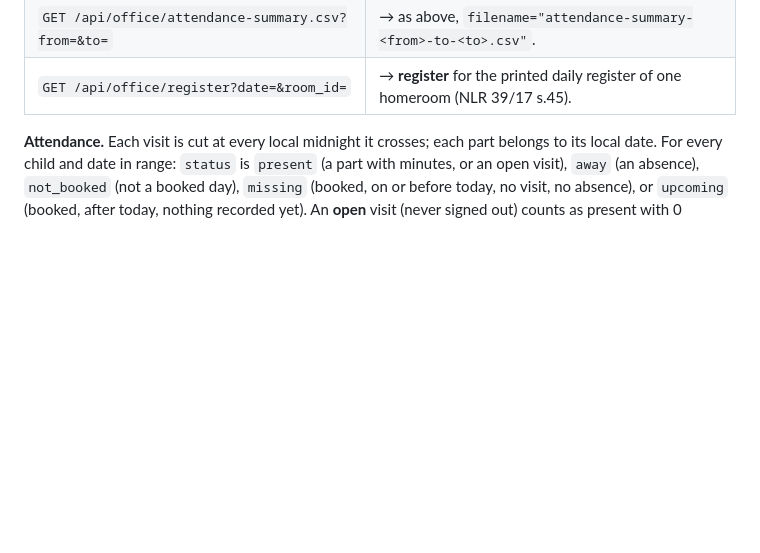
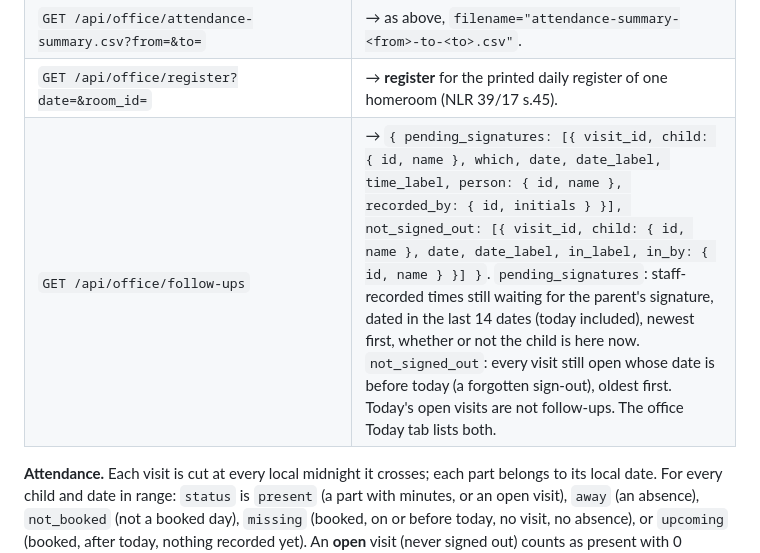
Before and after one commit to alexjpower74-create/daycare-day-sheet, a Markdown page: docs/API.md, the part around the change. Rendered like a GitHub page; blank space fills up the shorter version.

Commit message:
API: GET /api/office/follow-ups (pending signatures from 14 days, visits left open from earlier days)
dd2 found the office Today tab could only see signatures pending for children
signed in now; the policy's 'ask the parent to sign next visit' needs the list
after they have gone home too.

Co-Authored-By: Claude Opus 5 <noreply@anthropic.com>
Claude-Session: https://claude.ai/code/session_01CARiPTHNYk17N2NGDPdz5r

```diff
--- a/docs/API.md
+++ b/docs/API.md
@@ -211,6 +211,7 @@ The link is `/note/?t=<token>`: 32 random bytes (43 base64url characters), store
 | `GET /api/office/attendance.csv?from=&to=` | → `text/csv; charset=utf-8`, `Content-Disposition: attachment; filename="attendance-<from>-to-<to>.csv"`. |
 | `GET /api/office/attendance-summary.csv?from=&to=` | → as above, `filename="attendance-summary-<from>-to-<to>.csv"`. |
 | `GET /api/office/register?date=&room_id=` | → **register** for the printed daily register of one homeroom (NLR 39/17 s.45). |
+| `GET /api/office/follow-ups` | → `{ pending_signatures: [{ visit_id, child: { id, name }, which, date, date_label, time_label, person: { id, name }, recorded_by: { id, initials } }], not_signed_out: [{ visit_id, child: { id, name }, date, date_label, in_label, in_by: { id, name } }] }`. `pending_signatures`: staff-recorded times still waiting for the parent's signature, dated in the last 14 dates (today included), newest first, whether or not the child is here now. `not_signed_out`: every visit still open whose date is before today (a forgotten sign-out), oldest first. Today's open visits are not follow-ups. The office Today tab lists both. |
 
 **Attendance.** Each visit is cut at every local midnight it crosses; each part belongs to its local date. For every child and
 date in range: `status` is `present` (a part with minutes, or an open visit), `away` (an absence), `not_booked` (not a booked day),
```
